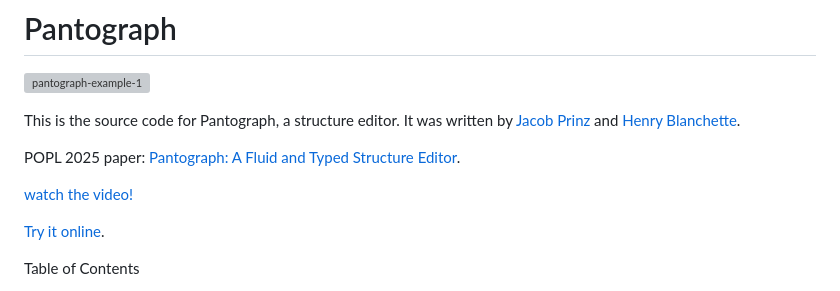
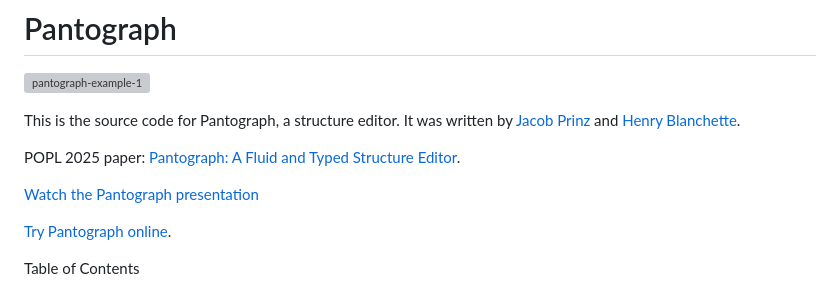
Before and after one commit to jeprinz/pantograph, a Markdown page: README.md, the part around the change. Rendered like a GitHub page; grey boxes are pictures that could not be loaded.

```diff
--- a/README.md
+++ b/README.md
@@ -7,9 +7,9 @@ It was written by [Jacob Prinz](https://jeprinz.github.io/) and [Henry Blanchett
 
 POPL 2025 paper: [Pantograph: A Fluid and Typed Structure Editor](https://arxiv.org/pdf/2411.16571).
 
-[watch the video!](https://www.youtube.com/live/Jff0pIbj8PM?t=6092s)
+[Watch the Pantograph presentation](https://www.youtube.com/live/Jff0pIbj8PM?t=6092s)
 
-[Try it online](https://pantographeditor.github.io/Pantograph/).
+[Try Pantograph online](https://pantographeditor.github.io/Pantograph/).
 
 Table of Contents
 - [Pantograph](#pantograph)
```
